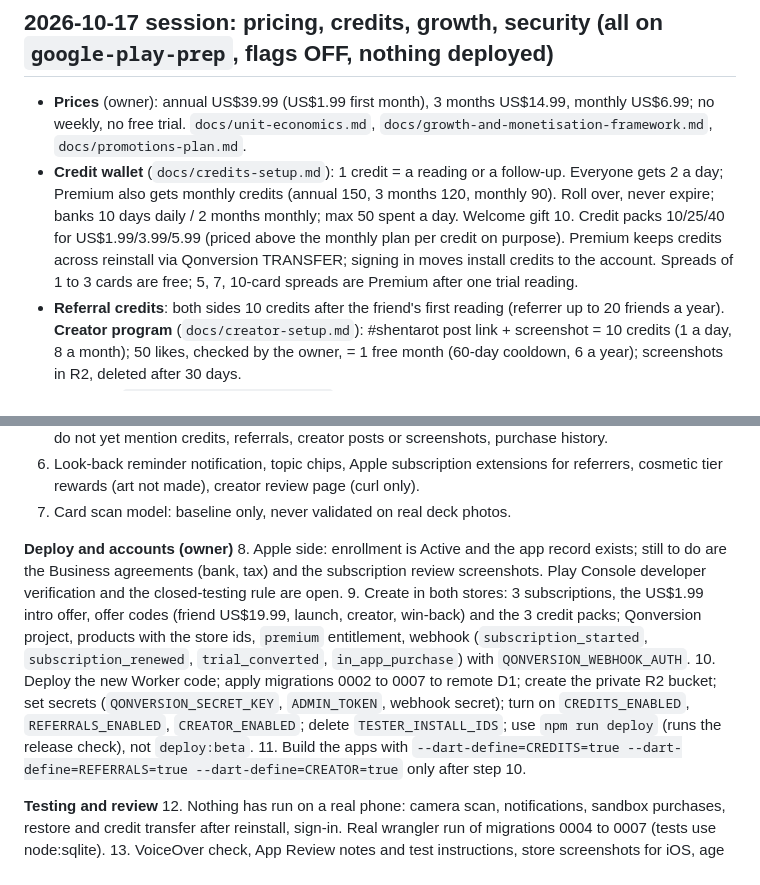
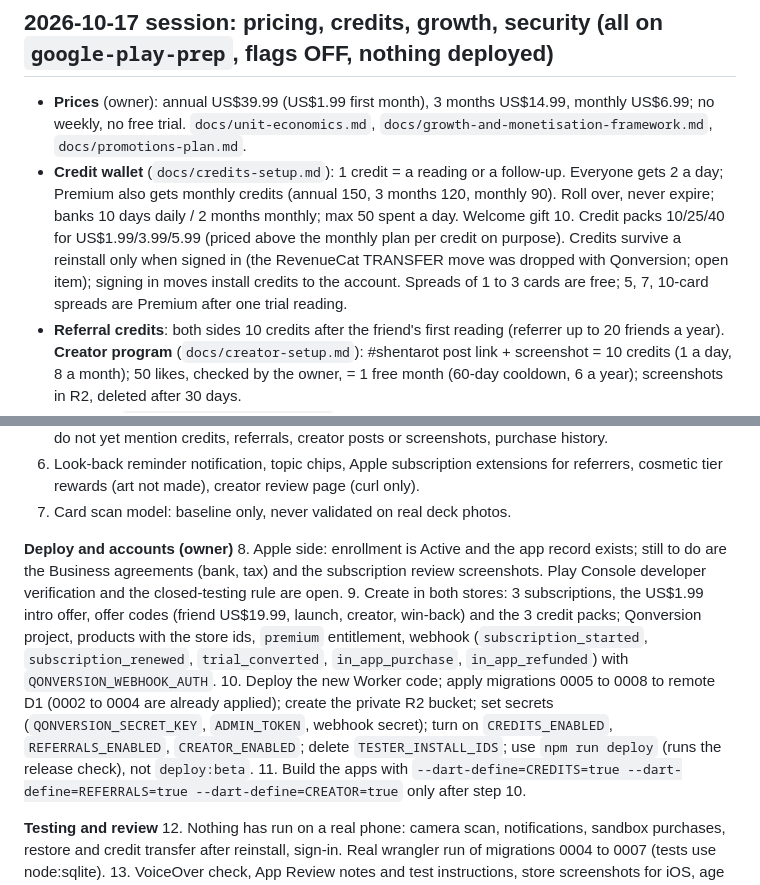
Before and after one commit to Yunlong2601/tarot-app, a Markdown page: PROGRESS.md, 2 parts joined by grey strips. GitHub-like rendering.

Commit message:
PROGRESS: refund webhook, migrations status, reinstall note

```diff
--- a/PROGRESS.md
+++ b/PROGRESS.md
@@ -19,7 +19,7 @@ Primary working copy: the owner's local Mac folder. This repo is the backup and
 
 ## 2026-10-17 session: pricing, credits, growth, security (all on `google-play-prep`, flags OFF, nothing deployed)
 - **Prices** (owner): annual US$39.99 (US$1.99 first month), 3 months US$14.99, monthly US$6.99; no weekly, no free trial. `docs/unit-economics.md`, `docs/growth-and-monetisation-framework.md`, `docs/promotions-plan.md`.
-- **Credit wallet** (`docs/credits-setup.md`): 1 credit = a reading or a follow-up. Everyone gets 2 a day; Premium also gets monthly credits (annual 150, 3 months 120, monthly 90). Roll over, never expire; banks 10 days daily / 2 months monthly; max 50 spent a day. Welcome gift 10. Credit packs 10/25/40 for US$1.99/3.99/5.99 (priced above the monthly plan per credit on purpose). Premium keeps credits across reinstall via Qonversion TRANSFER; signing in moves install credits to the account. Spreads of 1 to 3 cards are free; 5, 7, 10-card spreads are Premium after one trial reading.
+- **Credit wallet** (`docs/credits-setup.md`): 1 credit = a reading or a follow-up. Everyone gets 2 a day; Premium also gets monthly credits (annual 150, 3 months 120, monthly 90). Roll over, never expire; banks 10 days daily / 2 months monthly; max 50 spent a day. Welcome gift 10. Credit packs 10/25/40 for US$1.99/3.99/5.99 (priced above the monthly plan per credit on purpose). Credits survive a reinstall only when signed in (the RevenueCat TRANSFER move was dropped with Qonversion; open item); signing in moves install credits to the account. Spreads of 1 to 3 cards are free; 5, 7, 10-card spreads are Premium after one trial reading.
 - **Referral credits**: both sides 10 credits after the friend's first reading (referrer up to 20 friends a year). **Creator program** (`docs/creator-setup.md`): #shentarot post link + screenshot = 10 credits (1 a day, 8 a month); 50 likes, checked by the owner, = 1 free month (60-day cooldown, 6 a year); screenshots in R2, deleted after 30 days.
 - **Security** (`docs/security-and-abuse.md`): account delete removes credits, referrals, creator posts and screenshots; webhook secret compared in constant time; tester ids only on beta; tester mode off in release builds; `scripts/release-check.sh` runs before production deploys. Owner decisions: shared networks, many devices and creator credits are not treated as abuse.
 - Tests: 106 backend (incl. real SQL on node:sqlite) and 132 app tests pass. Migrations `0004` to `0007` have NOT been applied to the live database; the live Worker is still the old code.
@@ -39,8 +39,8 @@ App record **ShenTarot: AI Lens** (Apple ID 6823779463, bundle `com.shentech.she
 
 **Deploy and accounts (owner)**
 8. Apple side: enrollment is Active and the app record exists; still to do are the Business agreements (bank, tax) and the subscription review screenshots. Play Console developer verification and the closed-testing rule are open.
-9. Create in both stores: 3 subscriptions, the US$1.99 intro offer, offer codes (friend US$19.99, launch, creator, win-back) and the 3 credit packs; Qonversion project, products with the store ids, `premium` entitlement, webhook (`subscription_started`, `subscription_renewed`, `trial_converted`, `in_app_purchase`) with `QONVERSION_WEBHOOK_AUTH`.
-10. Deploy the new Worker code; apply migrations 0002 to 0007 to remote D1; create the private R2 bucket; set secrets (`QONVERSION_SECRET_KEY`, `ADMIN_TOKEN`, webhook secret); turn on `CREDITS_ENABLED`, `REFERRALS_ENABLED`, `CREATOR_ENABLED`; delete `TESTER_INSTALL_IDS`; use `npm run deploy` (runs the release check), not `deploy:beta`.
+9. Create in both stores: 3 subscriptions, the US$1.99 intro offer, offer codes (friend US$19.99, launch, creator, win-back) and the 3 credit packs; Qonversion project, products with the store ids, `premium` entitlement, webhook (`subscription_started`, `subscription_renewed`, `trial_converted`, `in_app_purchase`, `in_app_refunded`) with `QONVERSION_WEBHOOK_AUTH`.
+10. Deploy the new Worker code; apply migrations 0005 to 0008 to remote D1 (0002 to 0004 are already applied); create the private R2 bucket; set secrets (`QONVERSION_SECRET_KEY`, `ADMIN_TOKEN`, webhook secret); turn on `CREDITS_ENABLED`, `REFERRALS_ENABLED`, `CREATOR_ENABLED`; delete `TESTER_INSTALL_IDS`; use `npm run deploy` (runs the release check), not `deploy:beta`.
 11. Build the apps with `--dart-define=CREDITS=true --dart-define=REFERRALS=true --dart-define=CREATOR=true` only after step 10.
 
 **Testing and review**
```
